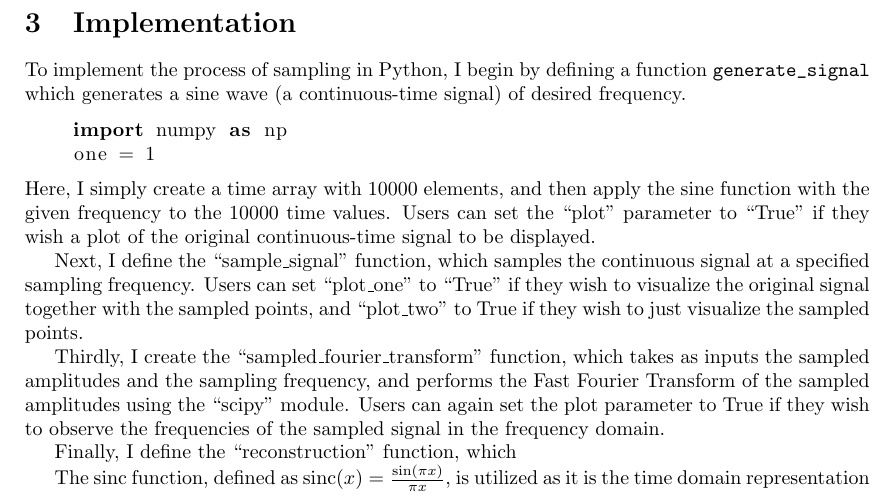
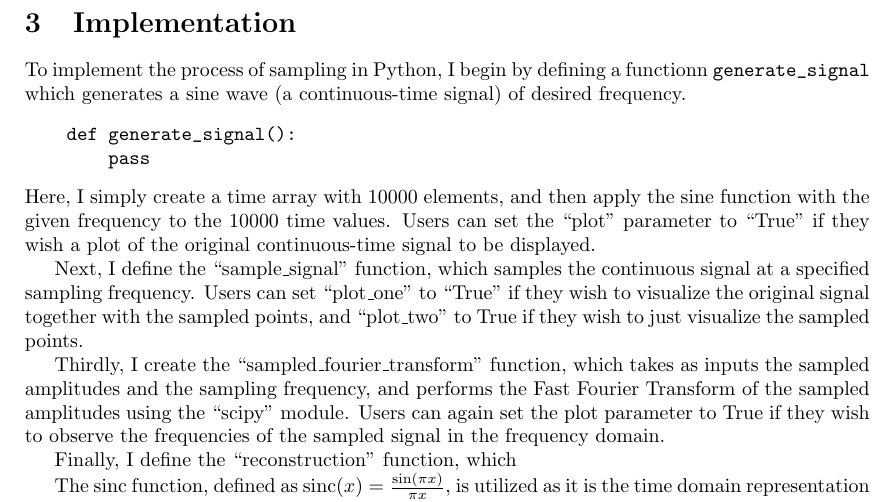
Before and after one commit to margheritatonon/approximation-II-assignment, a LaTeX document (approximation_assigment.tex): part of page 3 of 3, cut so that both start at the same text. Compiled offline with pdfLaTeX.

Commit message:
removed the listings environment and just used the verbatim one

```diff
--- a/approximation_assigment.tex
+++ b/approximation_assigment.tex
@@ -3,7 +3,8 @@
 \usepackage[a4paper, margin=1.2in]{geometry}
 \usepackage{amsmath}
 \usepackage{amssymb}
-\usepackage{listings}
+
+%\usepackage{listings}
 
 \usepackage{hyperref}
 
@@ -146,11 +147,13 @@ As long as we set $f_s > 2B$, however, the signal is able to be perfectly recove
 %explanation of code
 %the theory behind the sinc function bc thats what we implement when we have been talking about ideal band pass filter the entire time
 %here dont put all of the different frequencies because we do that in the discussion
-To implement the process of sampling in Python, I begin by defining a function \verb|generate_signal| which generates a sine wave (a continuous-time signal) of desired frequency.
-\begin{lstlisting}[language = Python]
-    import numpy as np
-    one = 1
-\end{lstlisting}
+To implement the process of sampling in Python, I begin by defining a functionn \verb|generate_signal| which generates a sine wave (a continuous-time signal) of desired frequency.
+%\begin{lstlisting}[language = Python]
+\begin{verbatim}
+    def generate_signal():
+        pass
+\end{verbatim}
+%\end{lstlisting}
 %insert code block here
 Here, I simply create a time array with 10000 elements, and then apply the sine function with the given frequency to the 10000 time values.
 Users can set the ``plot'' parameter to ``True'' if they wish a plot of the original continuous-time signal to be displayed.
```
Also changed, not shown: approximation_assigment.pdf, 6 other files.
